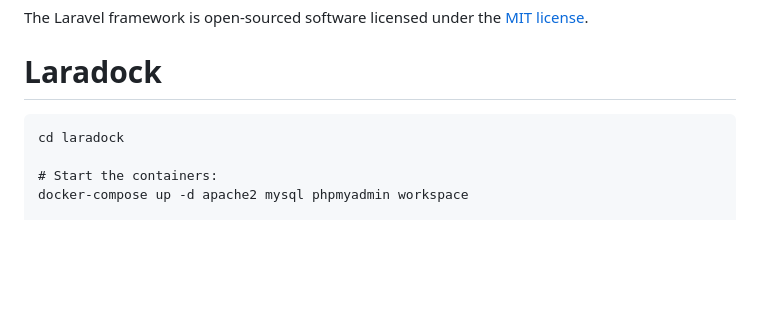
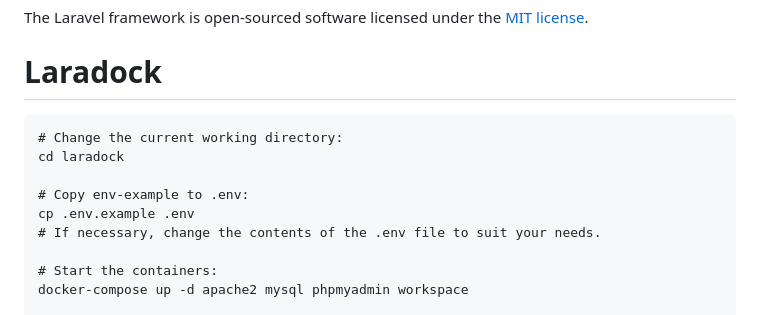
Before and after one commit to Dyrits/LV-SURVEY, a Markdown page: README.md, the part around the change. GitHub-like rendering; blank space fills up the shorter version.

Commit message:
README : Update of the section # Laradock~

````diff
--- a/README.md
+++ b/README.md
@@ -68,7 +68,12 @@ The Laravel framework is open-sourced software licensed under the [MIT license](
 # Laradock
 
 ```
+# Change the current working directory:
 cd laradock
+
+# Copy env-example to .env:
+cp .env.example .env
+# If necessary, change the contents of the .env file to suit your needs.
 
 # Start the containers:
 docker-compose up -d apache2 mysql phpmyadmin workspace
````
